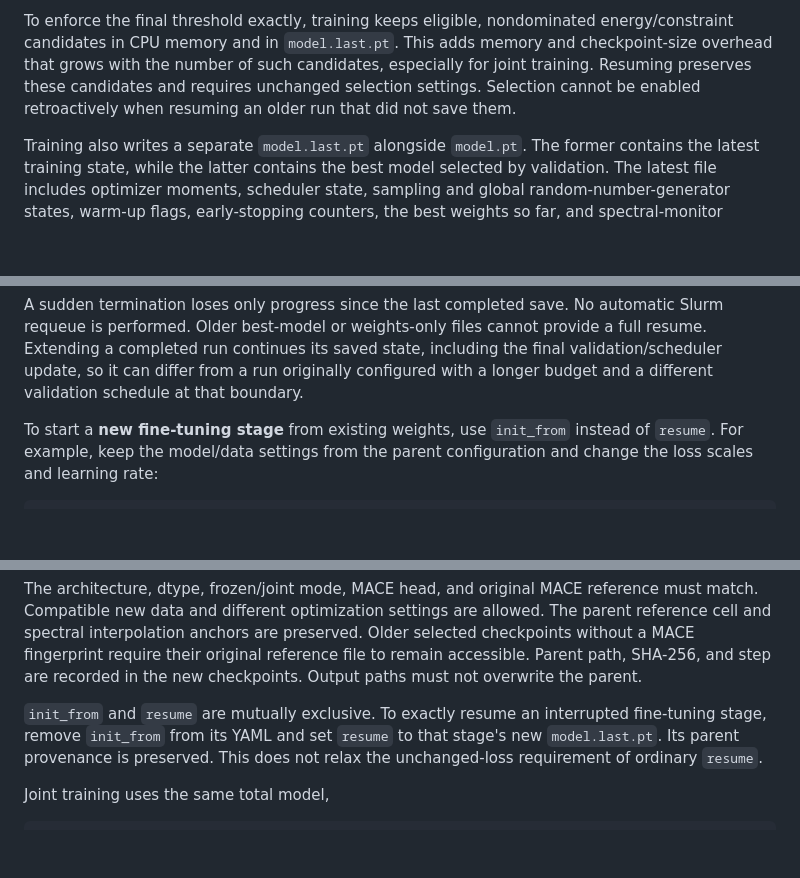
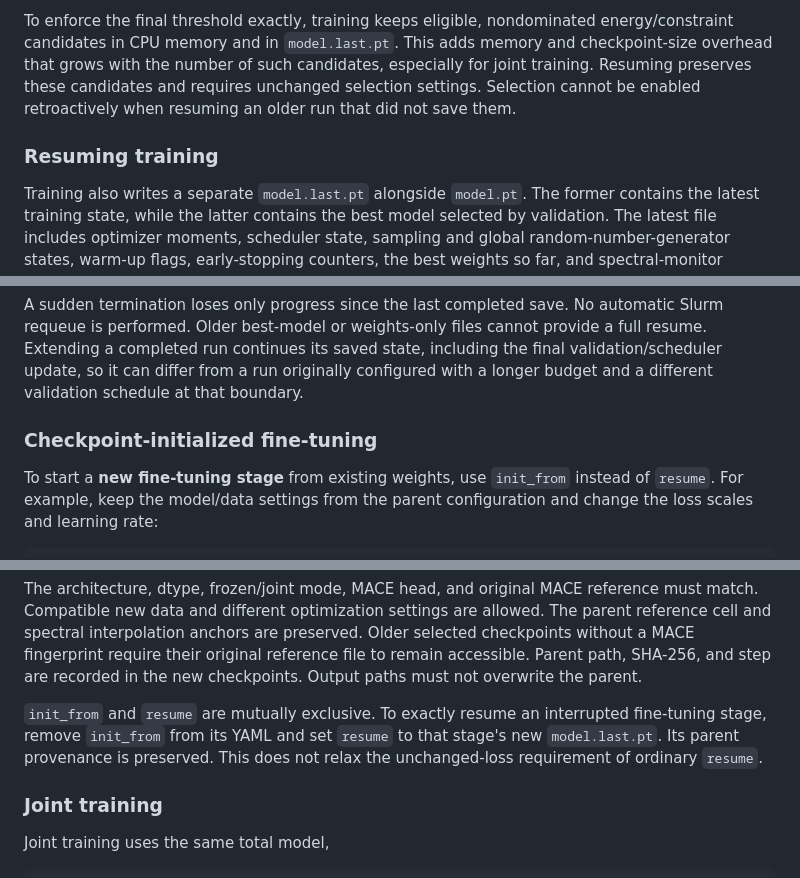
Before and after one commit to wch3n/mace_fno, a Markdown page: README.md, 3 parts joined by grey strips. GitHub-like rendering; blank space fills up the shorter version.

````diff
--- a/README.md
+++ b/README.md
@@ -168,6 +194,8 @@ candidates, especially for joint training. Resuming preserves these candidates
 and requires unchanged selection settings. Selection cannot be enabled
 retroactively when resuming an older run that did not save them.
 
+### Resuming training
+
 Training also writes a separate `model.last.pt` alongside `model.pt`. The former
 contains the latest training state, while the latter contains the best model
 selected by validation. The latest file includes optimizer moments, scheduler
@@ -205,6 +233,8 @@ cannot provide a full resume. Extending a completed run continues its saved
 state, including the final validation/scheduler update, so it can differ from
 a run originally configured with a longer budget and a different validation
 schedule at that boundary.
+
+### Checkpoint-initialized fine-tuning
 
 To start a **new fine-tuning stage** from existing weights, use `init_from`
 instead of `resume`. For example, keep the model/data settings from the parent
@@ -246,6 +276,8 @@ fine-tuning stage, remove `init_from` from its YAML and set `resume` to that
 stage's new `model.last.pt`. Its parent provenance is preserved. This does not
 relax the unchanged-loss requirement of ordinary `resume`.
 
+### Joint training
+
 Joint training uses the same total model,
 
 ```text
````
Also changed, not shown: other parts of README.md (+29 -1 lines).
